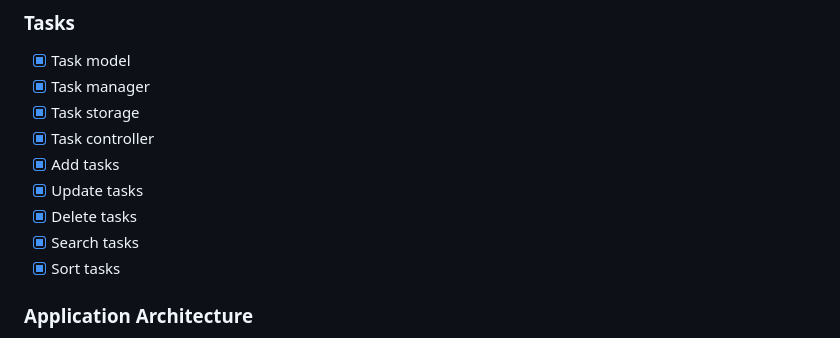
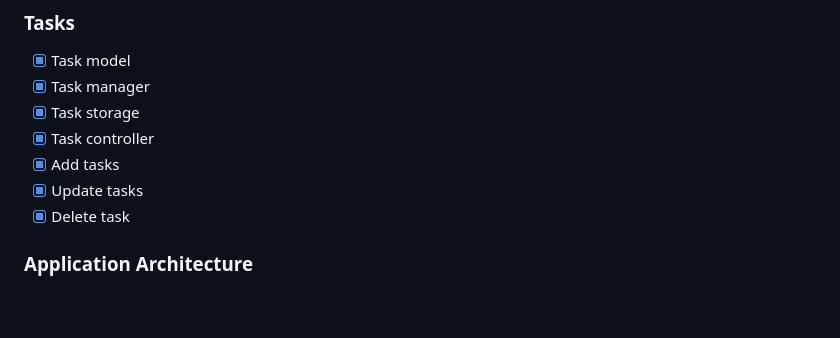
Before and after one commit to CodeWithJoshua18/focus-forge, a Markdown page: README.md, the part around the change. Drawn GitHub-style; blank space fills up the shorter version.

Commit message:
Update task list in README.md

```diff
--- a/README.md
+++ b/README.md
@@ -364,9 +364,7 @@ The architecture is allowed to evolve as understanding improves.
 * [x] Task controller
 * [x] Add tasks
 * [x] Update tasks
-* [x] Delete tasks
-* [x] Search tasks
-* [x] Sort tasks
+* [x] Delete task
 
 ### Application Architecture
 
```
